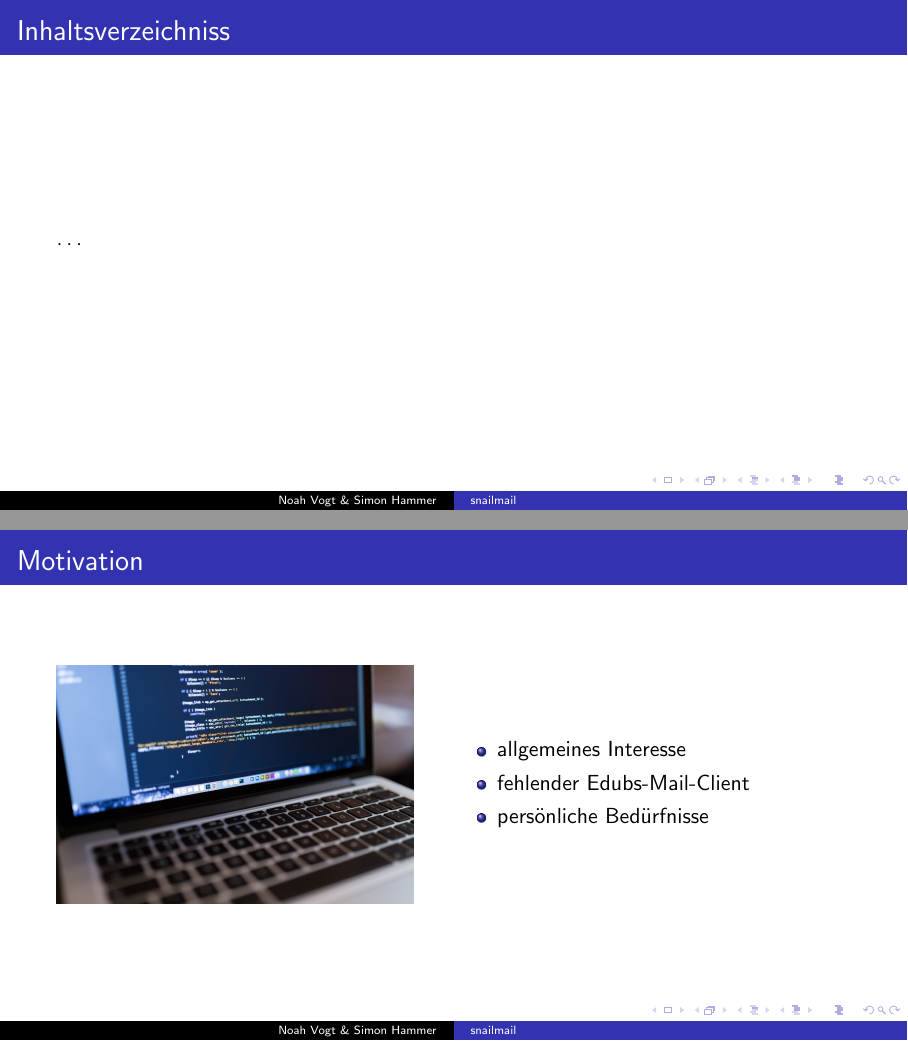
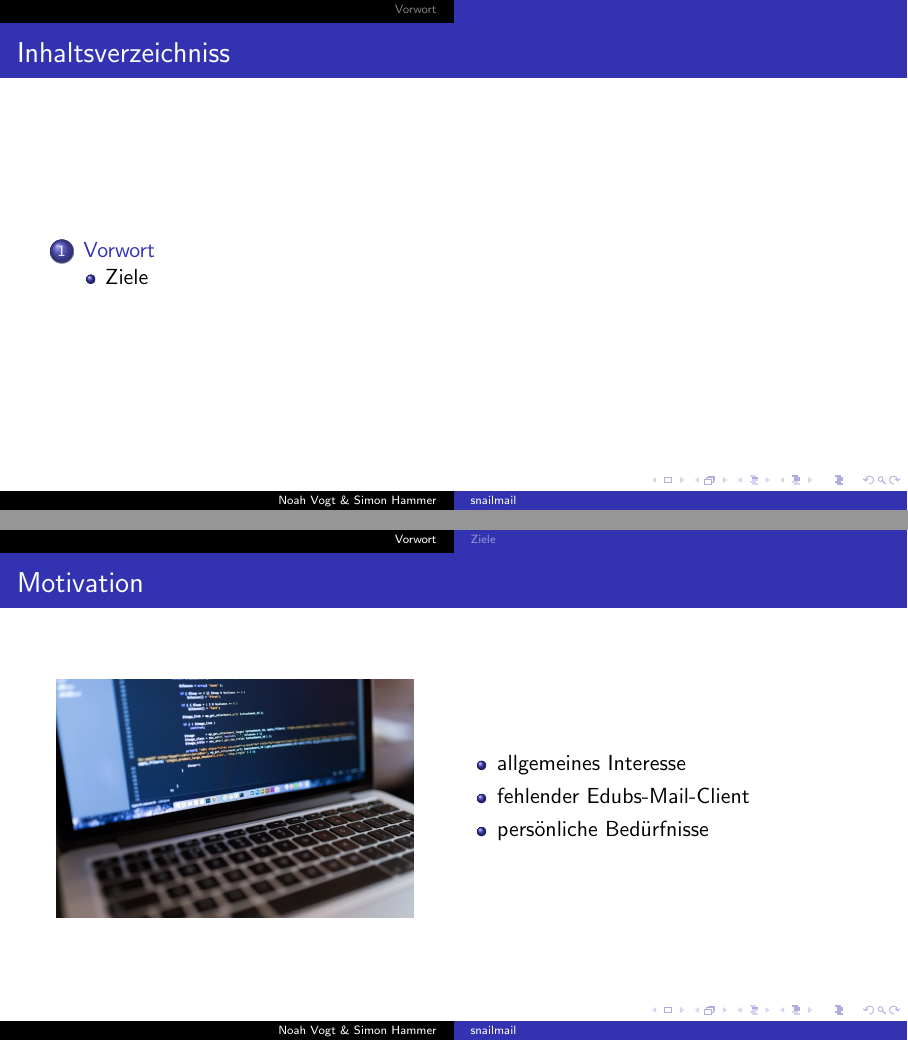
Before and after one commit to noahvogt/texdiary, LaTeX slides (vortrag/core.tex): pages 2 and 6 of 21, joined at a grey line. Compiled offline with pdfLaTeX.

```diff
--- a/vortrag/core.tex
+++ b/vortrag/core.tex
@@ -31,7 +31,8 @@
 \maketitle
 
 \begin{frame}{Inhaltsverzeichniss}
-\ldots{}
+%\ldots{}
+    \tableofcontents
 \end{frame}
 
 %\begin{frame}{Motivation}
@@ -41,6 +42,7 @@
 %    \item persönliche Bedürfnisse
 %\end{itemize}
 
+\section{Vorwort}
 \begin{frame}{Motivation}
 \begin{varwidth}{.5\textwidth}
         \begin{figure}
@@ -70,6 +72,7 @@
 %\end{itemize}
 %\end{frame}
 
+    \subsection{Ziele}
 \begin{frame}{Ziele}
 \begin{varwidth}{.5\textwidth}
         \begin{figure}
```
Also changed, not shown: vortrag/media/emailViewer.jpg (added), vortrag/media/emailWriter.jpg (added), vortrag/media/moreSettings.jpg (added), vortrag/media/recyclerViewer.jpg (added), vortrag/media/slide.jpg (added), 2 other files.
